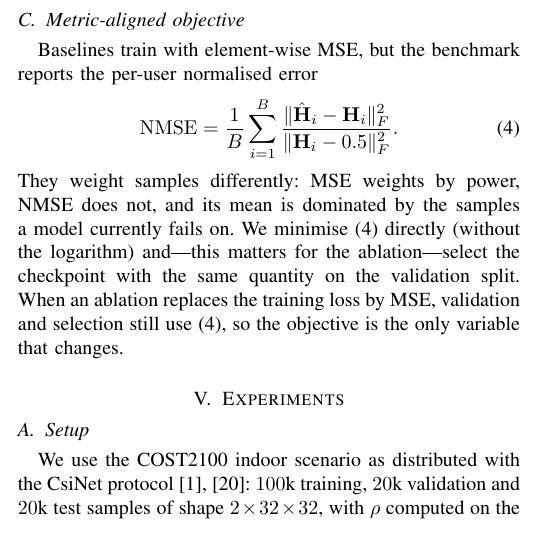
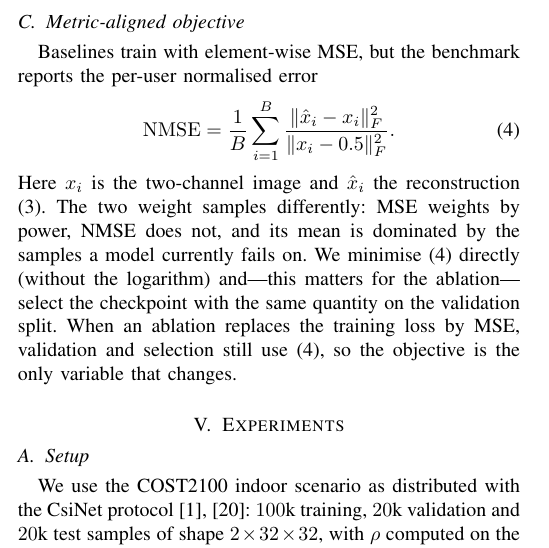
Before and after one commit to dazaiDayDayUp/CsiFeedback, a LaTeX paper (paper/main.tex): part of one column of page 3 of 6, cut so that both start at the same text. Compiled offline with pdfLaTeX.

Commit message:
公式(4)：统一 NMSE 记号（x/x̂），补充变量说明

```diff
--- a/paper/main.tex
+++ b/paper/main.tex
@@ -298,10 +298,11 @@ Baselines train with element-wise MSE, but the benchmark reports the per-user
 normalised error
 \begin{equation}
 \mathrm{NMSE}=\frac{1}{B}\sum_{i=1}^{B}
-\frac{\lVert\Hh_i-\Hb_i\rVert_F^2}{\lVert\Hb_i-0.5\rVert_F^2}.
+\frac{\lVert\hat x_i-x_i\rVert_F^2}{\lVert x_i-0.5\rVert_F^2}.
 \end{equation}
-They weight samples differently: MSE weights by power, NMSE does not, and its mean
-is dominated by the samples a model currently fails on. We minimise (4)
+Here $x_i$ is the two-channel image and $\hat x_i$ the reconstruction (3).
+The two weight samples differently: MSE weights by power, NMSE does not, and its
+mean is dominated by the samples a model currently fails on. We minimise (4)
 directly (without the logarithm) and---this matters for the ablation---select the
 checkpoint with the same quantity on the validation split. When an ablation
 replaces the training loss by MSE, validation and selection still use (4), so the
```
Also changed, not shown: paper/main.pdf.
